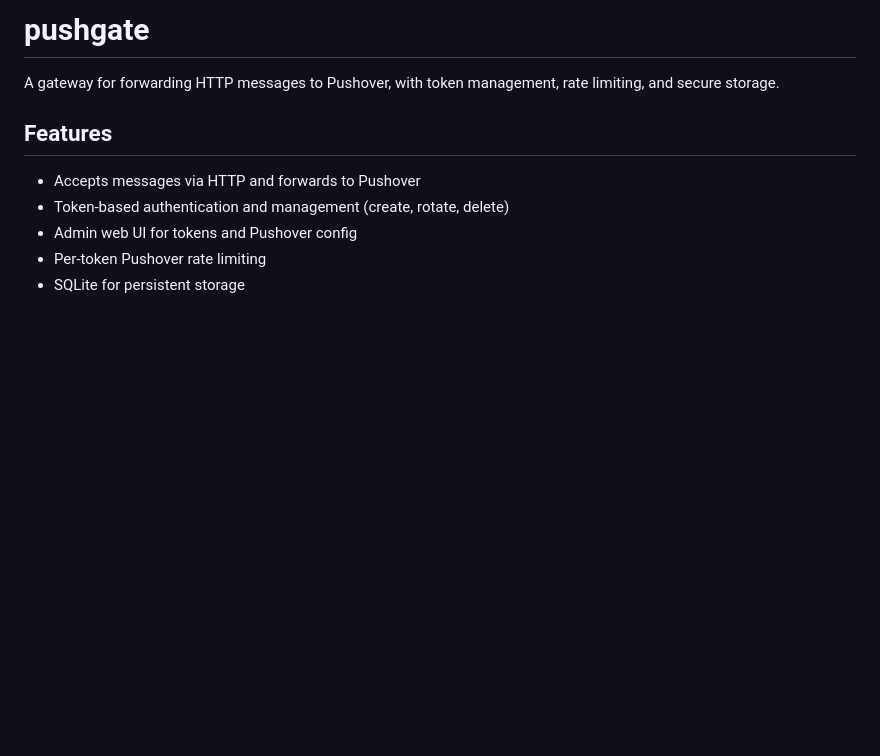
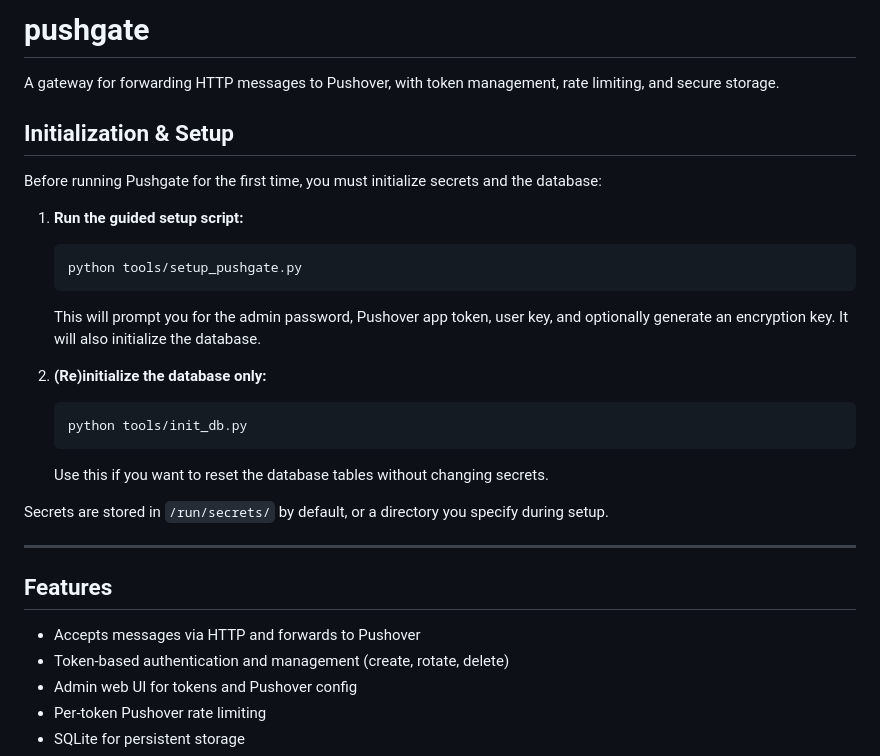
Before and after one commit to mlewis26201/pushgate, a Markdown page: README.md, the part around the change. GitHub-like rendering; blank space fills up the shorter version.

Commit message:
Update README with initialization and setup instructions for guided setup and database reinitialization

````diff
--- a/README.md
+++ b/README.md
@@ -1,6 +1,26 @@
 # pushgate
 
 A gateway for forwarding HTTP messages to Pushover, with token management, rate limiting, and secure storage.
+
+## Initialization & Setup
+
+Before running Pushgate for the first time, you must initialize secrets and the database:
+
+1. **Run the guided setup script:**
+   ```bash
+   python tools/setup_pushgate.py
+   ```
+   This will prompt you for the admin password, Pushover app token, user key, and optionally generate an encryption key. It will also initialize the database.
+
+2. **(Re)initialize the database only:**
+   ```bash
+   python tools/init_db.py
+   ```
+   Use this if you want to reset the database tables without changing secrets.
+
+Secrets are stored in `/run/secrets/` by default, or a directory you specify during setup.
+
+---
 
 ## Features
 - Accepts messages via HTTP and forwards to Pushover
````
